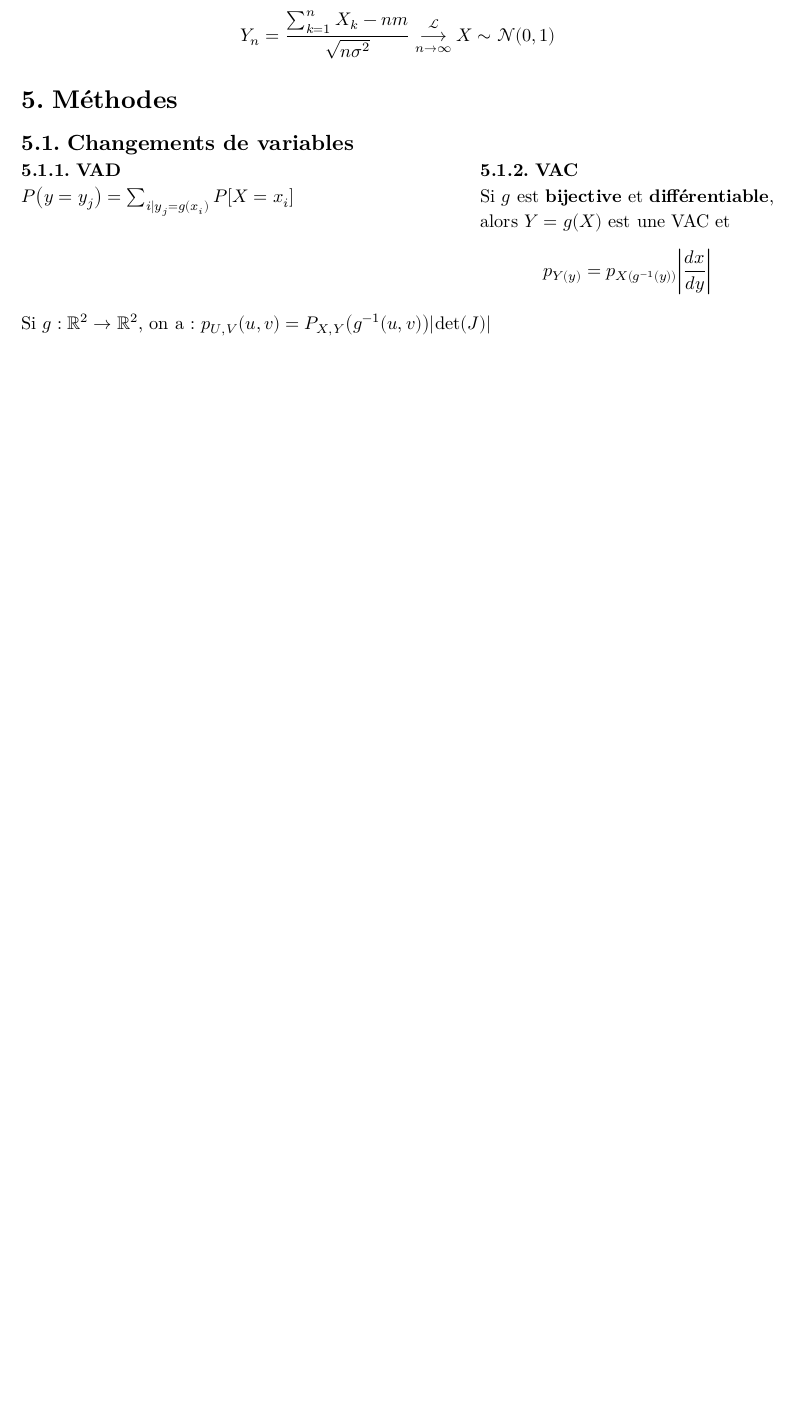
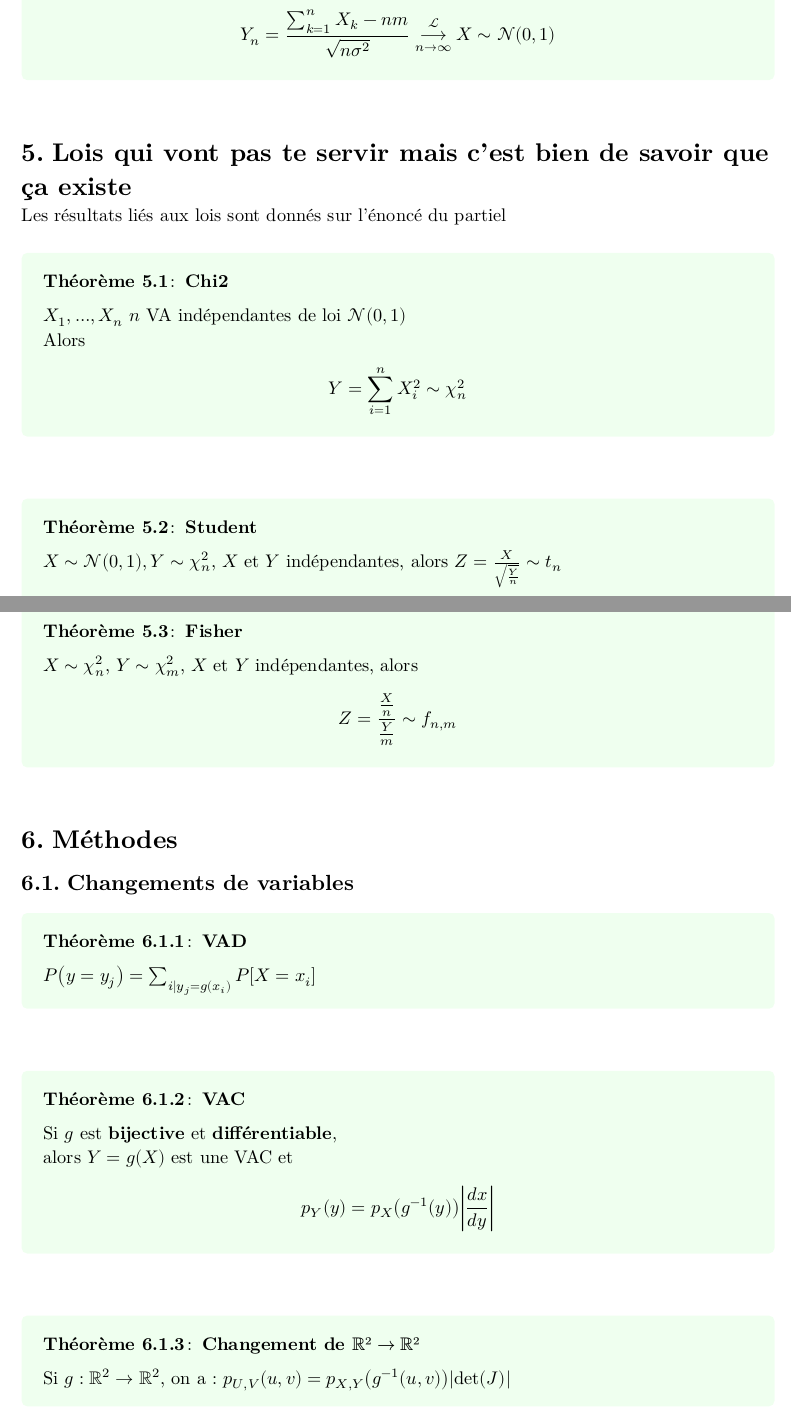
Before and after one commit to louis-thevenet/N7, a Typst document (Cours/Probas/probas_fiche_partiel.typ): part of page 3 of 3 before the commit and two parts of pages 4 and 5 of 5 after it, the two joined at a grey line, cut so that both start at the same text, the shorter picture padded with empty space. The pictures show the PDF file Cours/Probas/probas_fiche_partiel.pdf that the author committed with the source.

Commit message:
Cours : used ctheorem in Fiche Probas

```diff
--- a/Cours/Probas/probas_fiche_partiel.typ
+++ b/Cours/Probas/probas_fiche_partiel.typ
@@ -10,12 +10,7 @@
 
 == Fonction de répartition
 
-#grid(columns: 3, rows: 1, gutter: 3fr, [
-  $F : cases(bb(R) arrow [0,1], x |-> P[X<x])$
-], [
-  === VAC
-  $F(x) = integral_(- infinity)^x p(u)d u$
-], [
-  === Propritété
-  p(x)=F'(x)
-])
+#definition[
+
+  $ F : cases(bb(R) arrow [0,1], x |-> P[X<x]) $
+  $ p(x)=F'(x) $
@@ -36,2 +24,0 @@ $Phi_X (t) = E[exp(i t X)]$
-    === VAC
-    Densité de $X|(Y=y)$ : $p(x|y)=p(x,y)/p(.,y)$
@@ -40,6 +31,8 @@ $Phi_X (t) = E[exp(i t X)]$
+    Densité de $X|(Y=y)$ : $p(x|y)=p(x,y)/p(.,y)$ \
     Où $p_(i.)$ et $p(x,.)$ sont les lois marginales,\ i.e. $p(x,.)=integral_bb(R) p(x,y) d y$
-  ],
-)
+
+]
 
 == Indépendance
-Pour $X$ et $Y$ *indépendantes* et $alpha$ et $beta$ *continues*, on a $alpha(X)$ et $beta(Y)$ *indépendantes*.
+
+#theorem[
@@ -71,2 +78,3 @@ $ X' tilde cal(N)_p (m', Sigma') $ où $Sigma' in cal(M)_(p)(bb(R))$
 
 = Convergence
+#definition[
@@ -87,25 +101,42 @@ $ overline(X_n)=1/n sum_(k=1)^n X_k arrow.long_(n arrow infinity)^cal(M Q) m $
 
-== Théorème central limite
+#theorem[ *Théorème central limite*
+
 Si $X_1, dots, X_n$ sont des VA _iid_ de moyennes $E[X_k]=m<infinity$, de
 variances $sigma^2 < infinity$ alors
 $ Y_n = (sum_(k=1)^n X_k - n m)/(sqrt(n sigma^2)) arrow.long_(n arrow infinity)^cal(L) X tilde cal(N)(0,1) $
+]
+
+= Lois qui vont pas te servir mais c'est bien de savoir que ça existe
+Les résultats liés aux lois sont donnés sur l'énoncé du partiel
+#theorem[ *Chi2*
+
+$X_1, dots, X_n$ $n$ VA indépendantes de loi $cal(N)(0,1)$ \
+Alors $ Y = sum_(i=1)^n X_i^2 tilde chi_n^2 $
+]
+
+
+#theorem[ *Student*
+
+$X tilde cal(N)(0,1), Y tilde chi_n^2$, $X$ et $Y$ indépendantes, alors
+$ Z = X / sqrt(Y/n) tilde t_n$
+]
+
+#theorem[ *Fisher*
+
+$X tilde chi_n^2$, $Y tilde chi_m^2$, $X$ et $Y$ indépendantes, alors
+$ Z = (X/n) / (Y/m) tilde f_(n,m) $
+]
 
 = Méthodes
 == Changements de variables
 
-#grid(
-  columns: 2,
-  rows: 1,
-  gutter: 2fr,
-  [
-    === VAD
+#theorem[ *VAD*
+
     $P(y=y_j)=sum_(i|y_j=g(x_i))P[X=x_i]$
-  ],
-  [
-    === VAC
+]
+
+#theorem[ *VAC*
+
     Si $g$ est *bijective* et *différentiable*, \ alors $Y=g(X)$ est une VAC et
-    $ p_Y(y)=p_X(g^(-1)(y)) abs((d x)/(d y)) $
-  ],
-)
-Si $g:bb(R)^2 arrow bb(R)^2$, on a : $p_(U,V)(u,v) = P_(X,Y)(g^(-1)(u,v)) abs(det(J))$
+    $ p_Y (y)=p_X (g^(-1)(y)) abs((d x)/(d y)) $
 
```
Also changed, not shown: Cours/Probas/probas_fiche_partiel.pdf, Cours/Probas/probas_fiche_partiel.typ (66 more changed lines).
